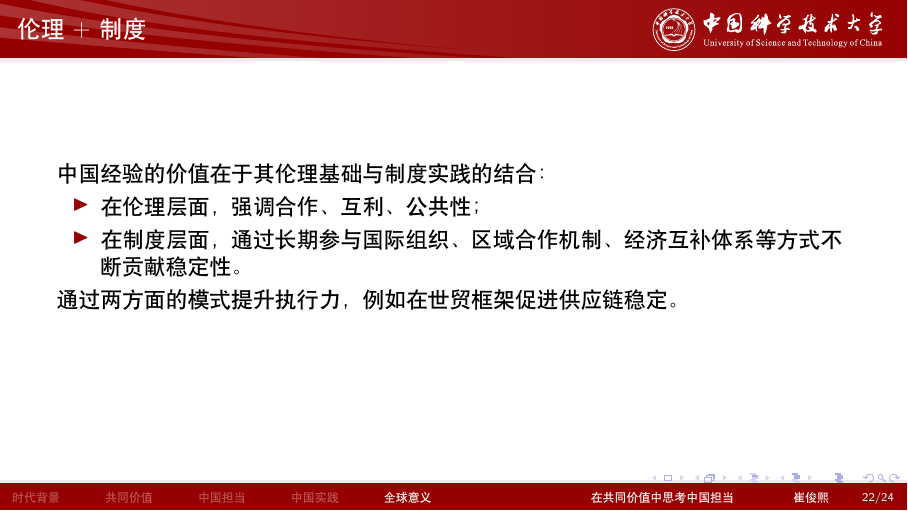
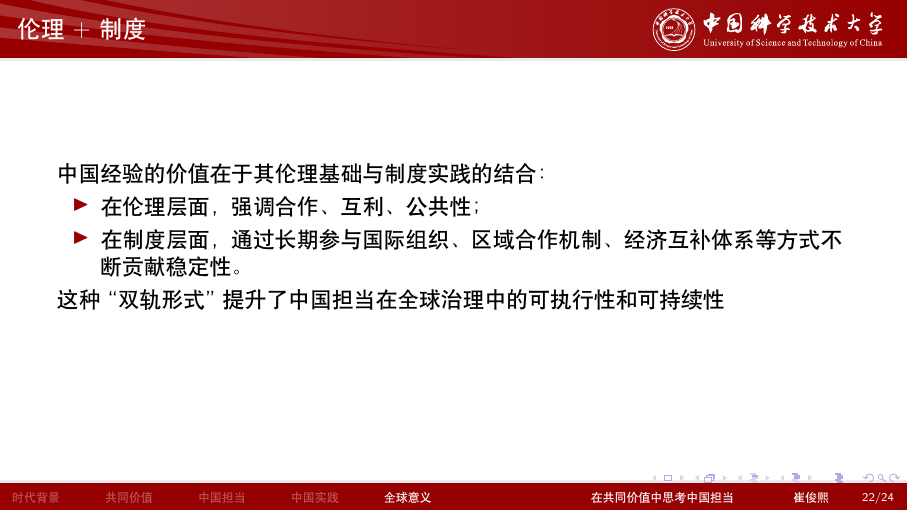
Before and after one commit to fuzhumc/teamwork-zhengzhi, LaTeX slides (presentation/main.tex): page 22 of 24. Compiled offline with XeLaTeX; a missing font is replaced by an installed copy or a similar font.

Commit message:
Fix typos

```diff
--- a/presentation/main.tex
+++ b/presentation/main.tex
@@ -225,7 +225,7 @@
     	\item 在制度层面，通过长期参与国际组织、区域合作机制、经济互补体系等方式不断贡献稳定性。
 	\end{itemize}
 
-	通过两方面的模式提升执行力，例如在世贸框架促进供应链稳定。
+	这种``双轨形式''提升了中国担当在全球治理中的可执行性和可持续性
 
 \end{frame}
 
```
